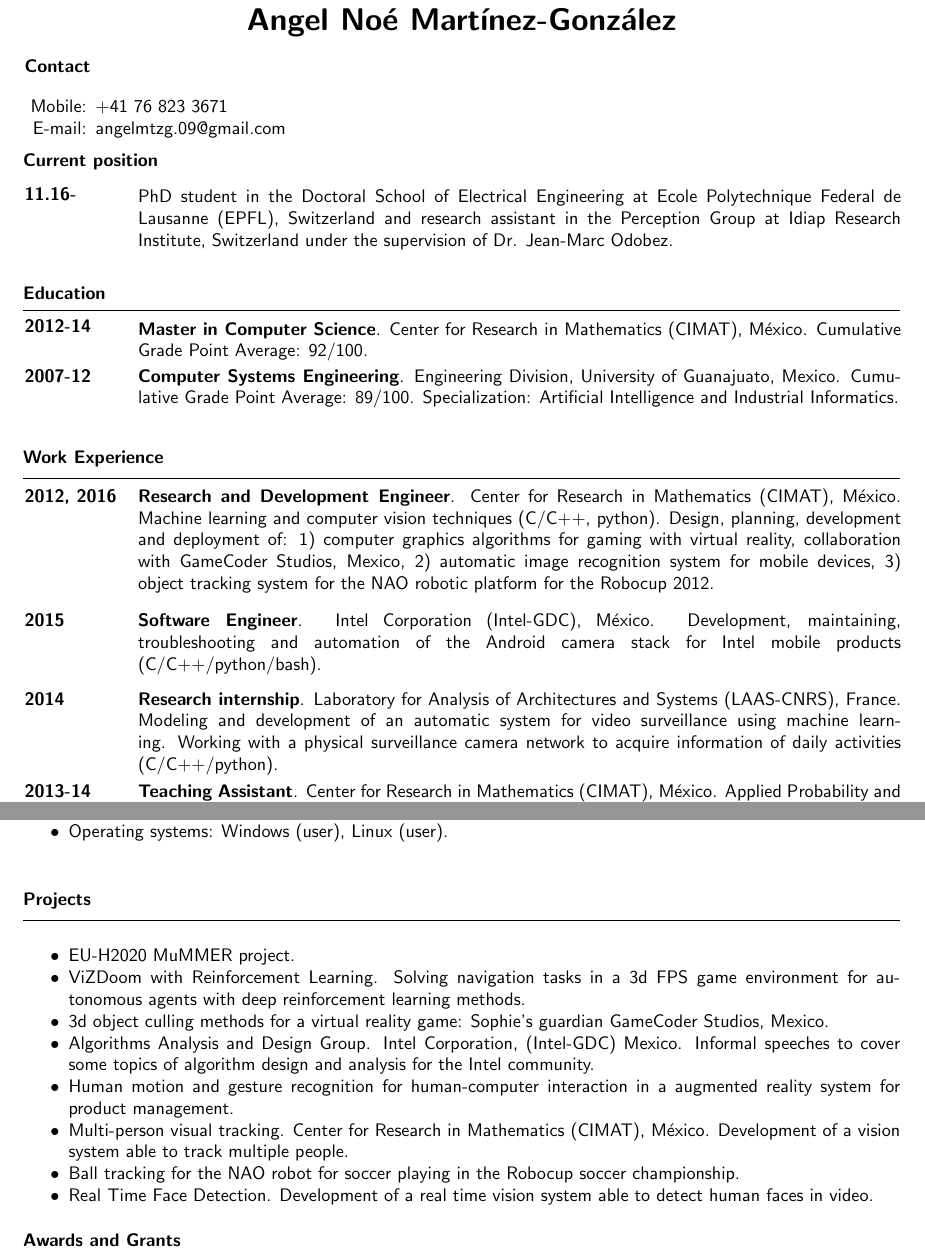
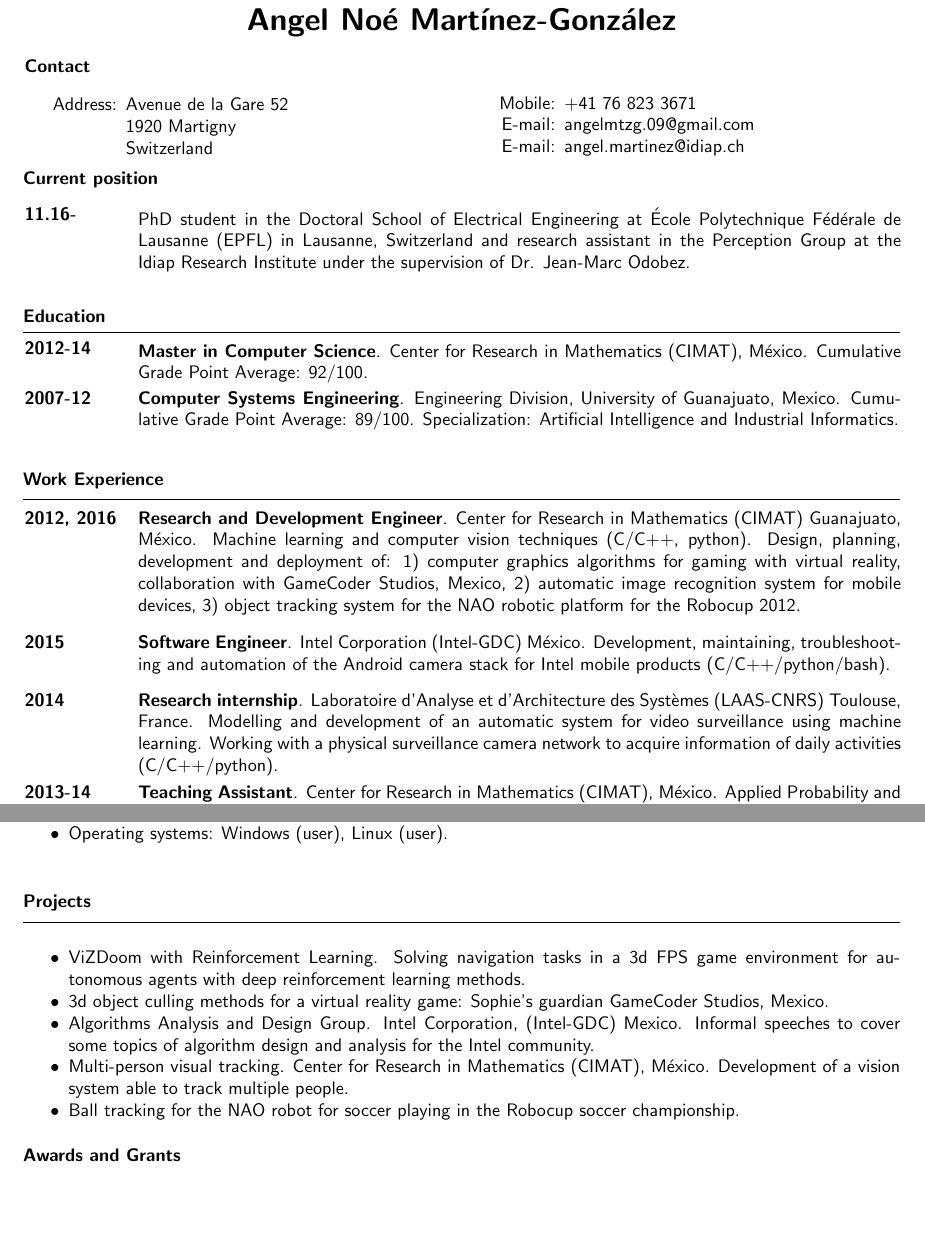
Before and after one commit to legan78/personal_profile_website, a LaTeX CV (cv_latex/anmg_cv.tex): two parts of pages 1 and 2 of 2, joined at a grey line, cut so that both start at the same text, the shorter picture padded with empty space. Compiled offline with pdfLaTeX.

Commit message:
Adding more stiff
Signed-off-by: Angel Martinez <angel.martinez@idiap.ch>

```diff
--- a/cv_latex/anmg_cv.tex
+++ b/cv_latex/anmg_cv.tex
@@ -24,15 +24,25 @@
 \begin{document}
 \maketitle
 \vspace{-1.5cm}
+\hspace{-.5cm}\textbf{Contact}\\
 
-\begin{minipage}[t]{0.4\linewidth}
+\ \ \ \ \ \begin{minipage}{0.5\linewidth}
 
-\hspace{-0.5cm}\textbf{Contact}
+\begin{itemize}[noitemsep]
+
+\item[Address:] Avenue de la Gare 52\\
+ 1920 Martigny\\
+ Switzerland
+
+\end{itemize}
+
+\end{minipage}\begin{minipage}{0.3\linewidth}
 
 \begin{itemize}[noitemsep]
 
 \item[Mobile:] +41 76 823 3671
 \item[E-mail:] angelmtzg.09@gmail.com
+\item[E-mail:] angel.martinez@idiap.ch
 
 \end{itemize}
 
@@ -50,9 +60,10 @@
 
 \end{minipage}\begin{minipage}{0.87\textwidth}
 
-PhD student in the Doctoral School of Electrical Engineering at Ecole Polytechnique
-Federal de Lausanne (EPFL), Switzerland and research assistant in the Perception Group
-at Idiap Research Institute, Switzerland under the supervision of Dr. Jean-Marc Odobez.
+PhD student in the Doctoral School of Electrical Engineering at École Polytechnique
+Fédérale de Lausanne (EPFL) in Lausanne, Switzerland and research assistant in the
+Perception Group at the Idiap Research Institute under the supervision of Dr.
+Jean-Marc Odobez.
 
 \end{minipage}\\
 
@@ -104,7 +115,8 @@ and Industrial Informatics.
 
 \end{minipage}\begin{minipage}[t][2cm]{0.87\textwidth}
 
-\textbf{Research and Development Engineer}. Center for Research in Mathematics (CIMAT), México.
+\textbf{Research and Development Engineer}. Center for Research in Mathematics (CIMAT)
+Guanajuato, México.
 Machine learning and computer vision techniques (C/C++, python).
 Design, planning, development and deployment of:
 1) computer graphics algorithms for gaming with virtual reality, collaboration with GameCoder Studios, Mexico,
@@ -115,13 +127,13 @@ Design, planning, development and deployment of:
 \end{minipage}
 \medskip
 
-\begin{minipage}[t][1.1cm]{0.1\textwidth}
+\begin{minipage}[t][.7cm]{0.1\textwidth}
 
 \hspace{-.5cm}\textbf{2015}
 
-\end{minipage}\begin{minipage}[t][1.1cm]{0.87\textwidth}
+\end{minipage}\begin{minipage}[t][.7cm]{0.87\textwidth}
 
-\textbf{Software Engineer}. Intel Corporation (Intel-GDC), México. Development, maintaining,
+\textbf{Software Engineer}. Intel Corporation (Intel-GDC) México. Development, maintaining,
 troubleshooting and automation of the Android camera stack for Intel mobile products (C/C++/python/bash).
 
 \end{minipage}
@@ -133,8 +145,9 @@ troubleshooting and automation of the Android camera stack for Intel mobile prod
 
 \end{minipage}\begin{minipage}[t][1.4cm]{0.87\textwidth}
 
-\textbf{Research internship}. Laboratory for Analysis of Architectures and Systems (LAAS-CNRS), France.
-Modeling and development of an automatic system for video surveillance using machine learning.
+\textbf{Research internship}. Laboratoire d'Analyse et d'Architecture des Systèmes (LAAS-CNRS)
+Toulouse, France.
+Modelling and development of an automatic system for video surveillance using machine learning.
 Working with a physical surveillance camera network to acquire information of daily activities
 (C/C++/python).
 
@@ -277,7 +290,7 @@ IEEE Mexican International Conference on Artificial Intelligence, (MICAI), 2011.
 
 \begin{itemize}[noitemsep]
 
-\item EU-H2020 MuMMER project.% Development of a system of automatic human pose estimation for social robotics.
+%\item EU-H2020 MuMMER project.% Development of a system of automatic human pose estimation for social robotics.
 
 \item ViZDoom with Reinforcement Learning. Solving navigation tasks in a 3d FPS game
 environment for autonomous agents with deep reinforcement learning methods.
@@ -287,16 +300,16 @@ environment for autonomous agents with deep reinforcement learning methods.
 \item Algorithms Analysis and Design Group. Intel Corporation, (Intel-GDC) Mexico.
 Informal speeches to cover some topics of algorithm design and analysis for the Intel community.
 
-\item Human motion and gesture recognition for human-computer interaction in a augmented reality
-system for product management.
+%\item Human motion and gesture recognition for human-computer interaction in a augmented reality
+%system for product management.
 
 \item Multi-person visual tracking. Center for Research in Mathematics (CIMAT), México.
 Development of a vision system able to track multiple people.
 
 \item Ball tracking for the NAO robot for soccer playing in the Robocup soccer championship.
 
-\item Real Time Face Detection. Development of a real time vision system able to detect human
-faces in video.
+%\item Real Time Face Detection. Development of a real time vision system able to detect human
+%faces in video.
 
 
 \end{itemize}
```
Also changed, not shown: 4 other files.
